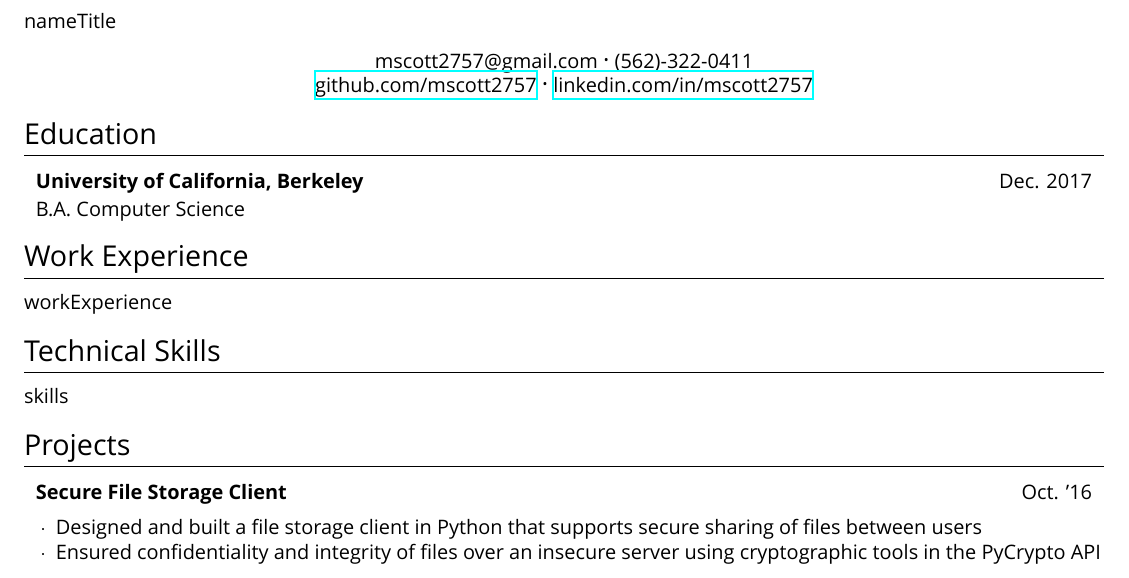
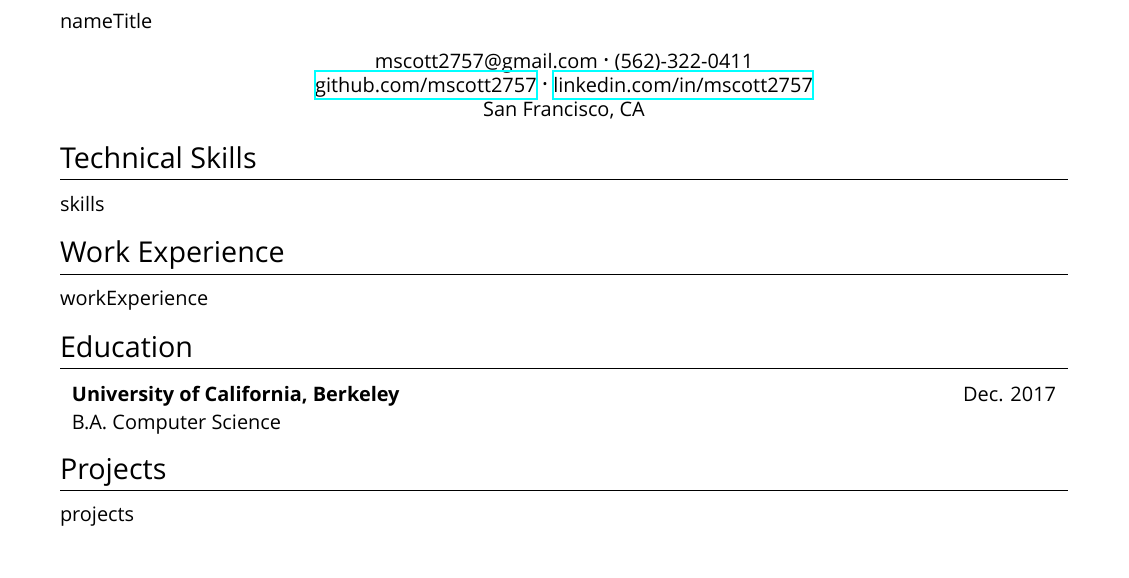
Before and after one commit to mscott2757/resume, a LaTeX CV (template.tex, which reads resume.cls): part of the page, cut so that both start at the same text. Compiled offline with XeLaTeX; a missing font is replaced by an installed copy or a similar font.

Commit message:
progress

```diff
--- a/resume.cls
+++ b/resume.cls
@@ -46,7 +46,7 @@
 \RequirePackage{hyperref}
 \urlstyle{same}
 
-\RequirePackage[margin=0.5in]{geometry}
+\RequirePackage[margin=0.75in]{geometry}
 
 \newcommand{\links}[4]{
   \href{#1}{#2} {\large\textperiodcentered} \href{#3}{#4}
--- a/template.tex
+++ b/template.tex
@@ -13,8 +13,15 @@
 {{nameTitle}}
 \begin{center}
 \contact{mscott2757@gmail.com}{(562)-322-0411}\\
-\links{https://github.com/mscott2757}{github.com/mscott2757}{https://www.linkedin.com/in/mason-chao-scott-385866111/}{linkedin.com/in/mscott2757}
+\links{https://github.com/mscott2757}{github.com/mscott2757}{https://www.linkedin.com/in/mason-chao-scott-385866111/}{linkedin.com/in/mscott2757}\\
+San Francisco, CA
 \end{center}
+
+\section{Technical Skills}
+{{skills}}
+
+\section{Work Experience}
+{{workExperience}}
 
 \section{Education}
 \begin{tabular*}{\textwidth}{l @{\extracolsep{\fill}} r}
@@ -23,20 +30,7 @@
 B.A. Computer Science & \\
 \end{tabular*}
 
-\section{Work Experience}
-{{workExperience}}
-
-\section{Technical Skills}
-{{skills}}
-
 \section{Projects}
-
-\begin{tabular*}{\textwidth}{l @{\extracolsep{\fill}} r}
-\textbf{Secure File Storage Client} & Oct. '16\\
-\end{tabular*}
-\begin{itemize}
-\item Designed and built a file storage client in Python that supports secure sharing of files between users
-\item Ensured confidentiality and integrity of files over an insecure server using cryptographic tools in the PyCrypto API
-\end{itemize}
+{{projects}}
 
 \end{document}
```
Also changed, not shown: 2 other files.
